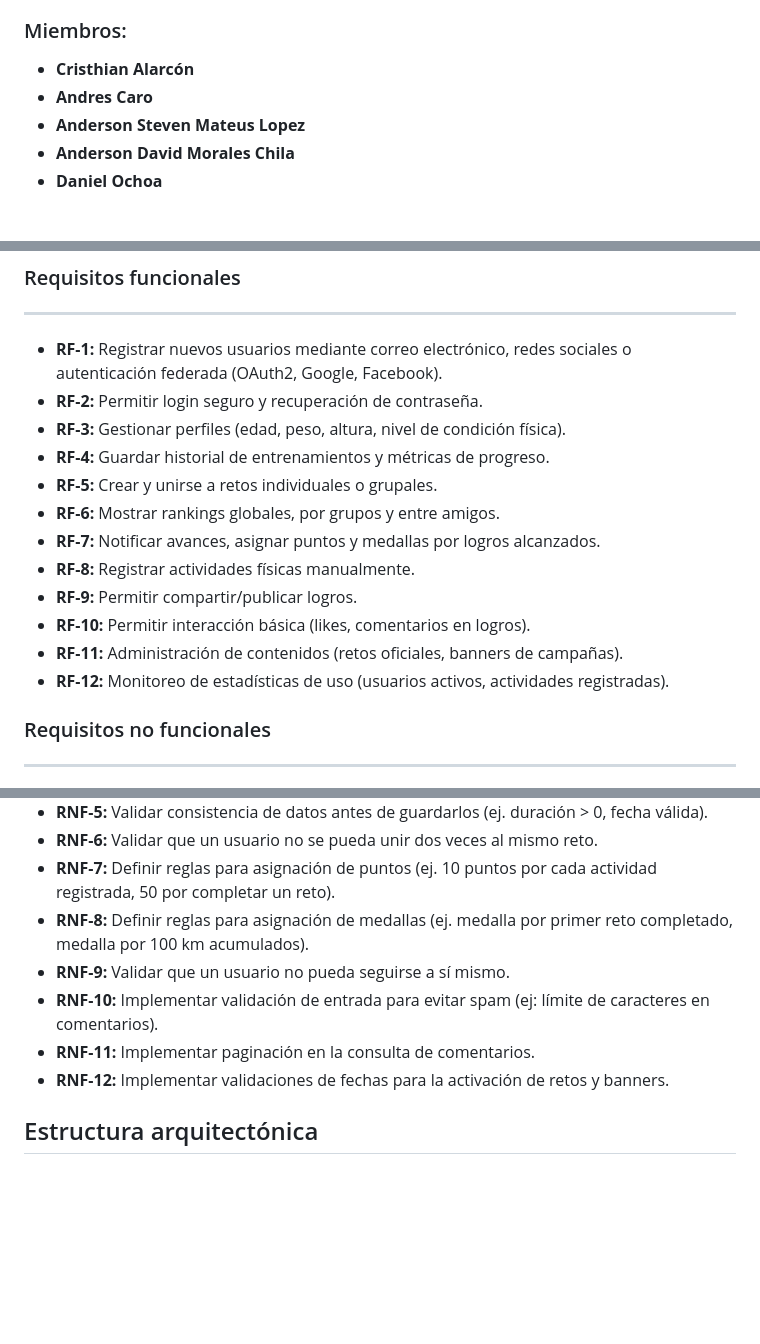
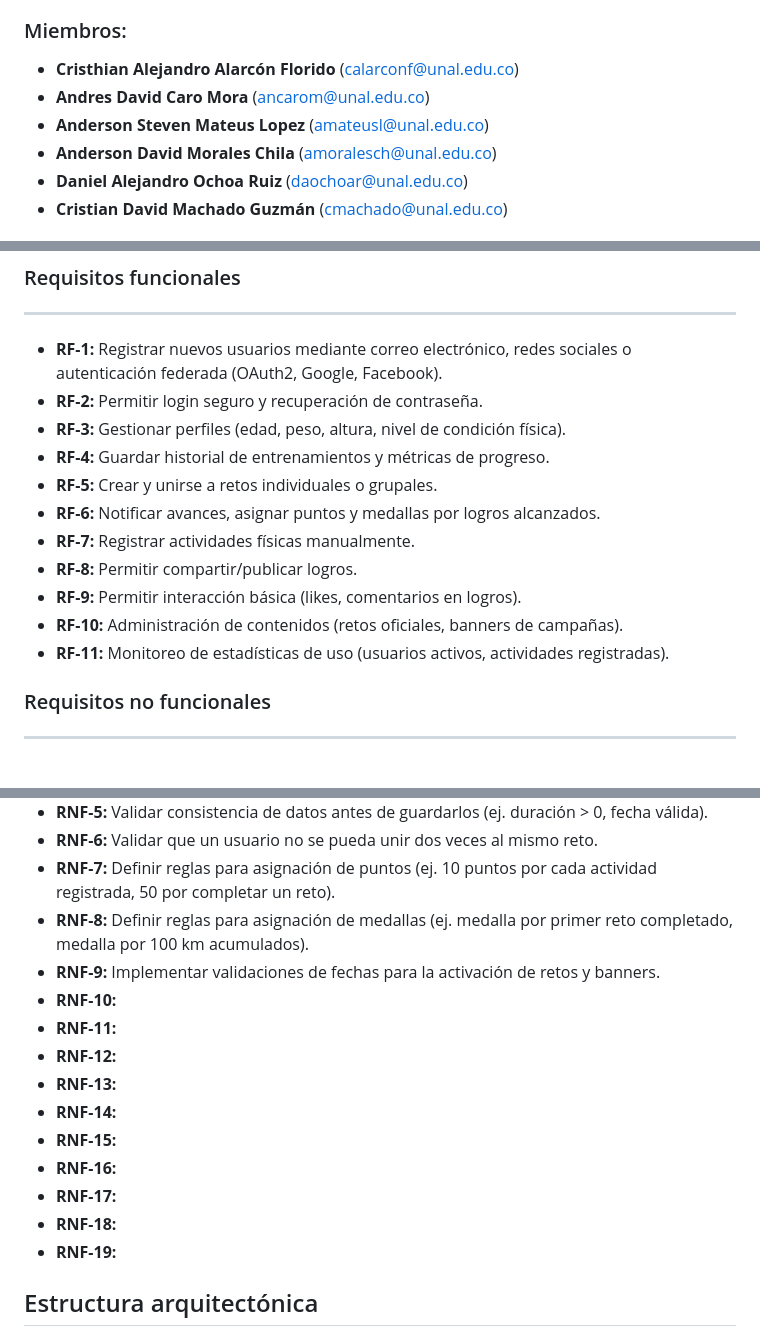
Before and after one commit to RetoFit/RETOFIT_2.0, a Markdown page: README.md, 3 parts joined by grey strips. Rendered like a GitHub page; blank space fills up the shorter version.

```diff
--- a/README.md
+++ b/README.md
@@ -8,8 +8,9 @@ Bienvenido al repositorio oficial del proyecto RetoFit 2.0. Este es un monorepo
 
 ### Miembros:
-- **Cristhian Alarcón**
-- **Andres Caro**
-- **Anderson Steven Mateus Lopez**
-- **Anderson David Morales Chila**
-- **Daniel Ochoa**
+- **Cristhian Alejandro Alarcón Florido** (calarconf@unal.edu.co)
+- **Andres David Caro Mora** (ancarom@unal.edu.co)
+- **Anderson Steven Mateus Lopez** (amateusl@unal.edu.co)
+- **Anderson David Morales Chila** (amoralesch@unal.edu.co)
+- **Daniel Alejandro Ochoa Ruiz** (daochoar@unal.edu.co)
+- **Cristian David Machado Guzmán** (cmachado@unal.edu.co)
 
@@ -32,13 +40,12 @@ RETOFIT es una plataforma diseñada para ayudar y hacer un seguimiento a los eje
 - **RF-3:** Gestionar perfiles (edad, peso, altura, nivel de condición física).
 - **RF-4:** Guardar historial de entrenamientos y métricas de progreso.
 - **RF-5:** Crear y unirse a retos individuales o grupales.
-- **RF-6:** Mostrar rankings globales, por grupos y entre amigos.
-- **RF-7:** Notificar avances, asignar puntos y medallas por logros alcanzados.
-- **RF-8:** Registrar actividades físicas manualmente.
-- **RF-9:** Permitir compartir/publicar logros.
-- **RF-10:** Permitir interacción básica (likes, comentarios en logros).
-- **RF-11:** Administración de contenidos (retos oficiales, banners de campañas).
-- **RF-12:** Monitoreo de estadísticas de uso (usuarios activos, actividades registradas).
+- **RF-6:** Notificar avances, asignar puntos y medallas por logros alcanzados.
+- **RF-7:** Registrar actividades físicas manualmente.
+- **RF-8:** Permitir compartir/publicar logros.
+- **RF-9:** Permitir interacción básica (likes, comentarios en logros).
+- **RF-10:** Administración de contenidos (retos oficiales, banners de campañas).
+- **RF-11:** Monitoreo de estadísticas de uso (usuarios activos, actividades registradas).
 
 ### Requisitos no funcionales
 ---
@@ -50,10 +57,17 @@ RETOFIT es una plataforma diseñada para ayudar y hacer un seguimiento a los eje
 - **RNF-6:** Validar que un usuario no se pueda unir dos veces al mismo reto.
 - **RNF-7:** Definir reglas para asignación de puntos (ej. 10 puntos por cada actividad registrada, 50 por completar un reto).
 - **RNF-8:** Definir reglas para asignación de medallas (ej. medalla por primer reto completado, medalla por 100 km acumulados).
-- **RNF-9:** Validar que un usuario no pueda seguirse a sí mismo.
-- **RNF-10:** Implementar validación de entrada para evitar spam (ej: límite de caracteres en comentarios).
-- **RNF-11:** Implementar paginación en la consulta de comentarios.
-- **RNF-12:** Implementar validaciones de fechas para la activación de retos y banners.
+- **RNF-9:** Implementar validaciones de fechas para la activación de retos y banners.
+- **RNF-10:**
+- **RNF-11:**
+- **RNF-12:**
+- **RNF-13:**
+- **RNF-14:**
+- **RNF-15:**
+- **RNF-16:**
+- **RNF-17:**
+- **RNF-18:**
+- **RNF-19:**
 
 ## Estructura arquitectónica
 ### Estructura de componentes y conectores
```
Also changed, not shown: other parts of README.md (+10 -3 lines).
